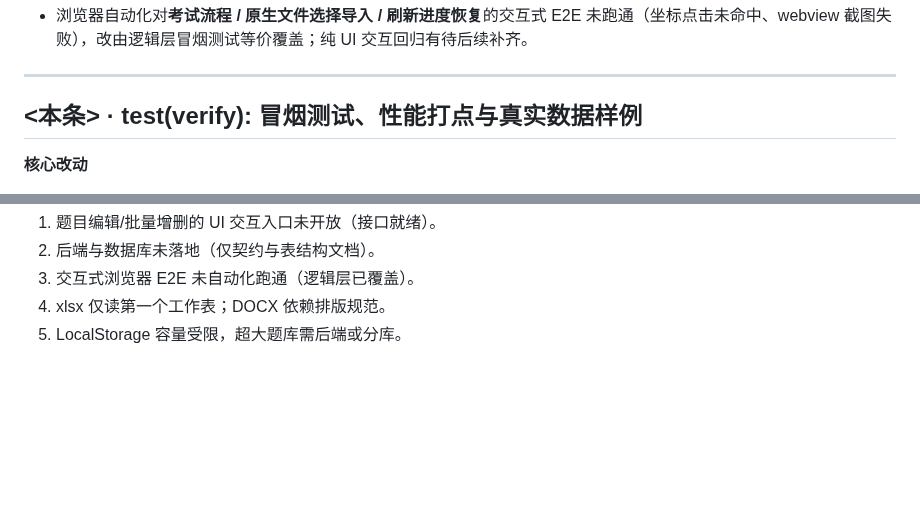
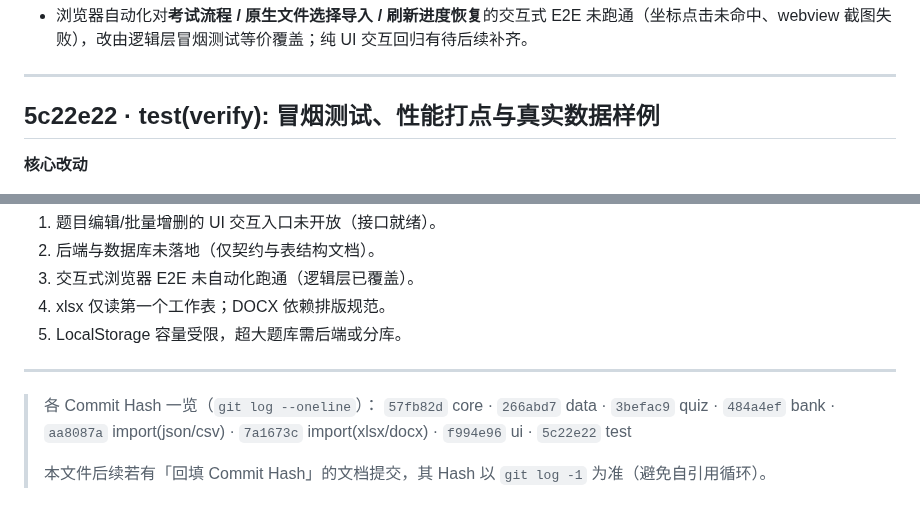
Before and after one commit to idcu/qforge, a Markdown page: CHANGELOG.internal.md, 2 parts joined by grey strips. GitHub-like rendering; blank space fills up the shorter version.

Commit message:
docs(changelog): 回填末条 Commit Hash 并汇总 8 次提交
CHANGELOG.internal.md 记录 5c22e22 及全部 8 个 Commit Hash、实测性能数据与遗留风险清单；末条自引用以 git log -1 为准。

```diff
--- a/CHANGELOG.internal.md
+++ b/CHANGELOG.internal.md
@@ -129,7 +129,7 @@
 
 ---
 
-## <本条> · test(verify): 冒烟测试、性能打点与真实数据样例
+## 5c22e22 · test(verify): 冒烟测试、性能打点与真实数据样例
 
 **核心改动**
 - `scripts/smoke-test.mjs`（逻辑层冒烟，含可选 DOMParser 注入）、`scripts/bench.mjs`（性能打点）、`scripts/serve.mjs`（静态服务）。
@@ -159,3 +159,11 @@
 3. 交互式浏览器 E2E 未自动化跑通（逻辑层已覆盖）。
 4. xlsx 仅读第一个工作表；DOCX 依赖排版规范。
 5. LocalStorage 容量受限，超大题库需后端或分库。
+
+---
+
+> 各 Commit Hash 一览（`git log --oneline`）：
+> `57fb82d` core · `266abd7` data · `3befac9` quiz · `484a4ef` bank ·
+> `aa8087a` import(json/csv) · `7a1673c` import(xlsx/docx) · `f994e96` ui · `5c22e22` test
+>
+> 本文件后续若有「回填 Commit Hash」的文档提交，其 Hash 以 `git log -1` 为准（避免自引用循环）。
```
